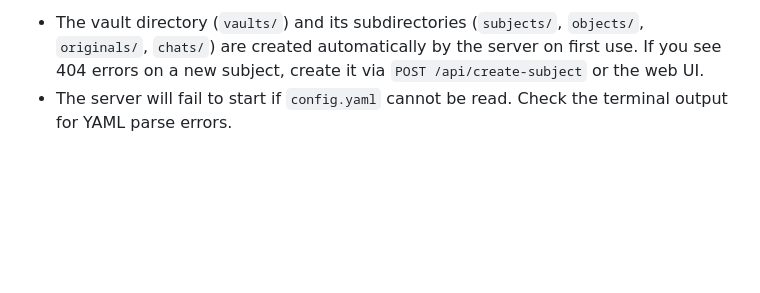
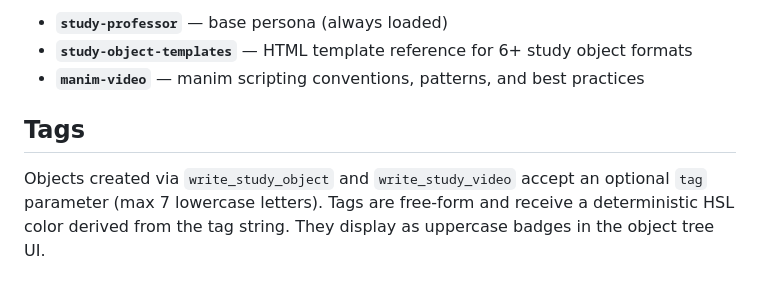
Before and after one commit to xLorenz/study-site, a Markdown page: README.md, the part around one of its changes. Rendered like a GitHub page; blank space fills up the shorter version.

```diff
--- a/README.md
+++ b/README.md
@@ -132,7 +139,12 @@ reachable from master.**
 
-- The vault directory (`vaults/`) and its subdirectories (`subjects/`,
-  `objects/`, `originals/`, `chats/`) are created automatically by the server
-  on first use. If you see 404 errors on a new subject, create it via
-  `POST /api/create-subject` or the web UI.
-- The server will fail to start if `config.yaml` cannot be read. Check the
-  terminal output for YAML parse errors.
+- **`study-professor`** — base persona (always loaded)
+- **`study-object-templates`** — HTML template reference for 6+ study object
+  formats
+- **`manim-video`** — manim scripting conventions, patterns, and best practices
+
+## Tags
+
+Objects created via `write_study_object` and `write_study_video` accept an
+optional `tag` parameter (max 7 lowercase letters). Tags are free-form and
+receive a deterministic HSL color derived from the tag string. They display as
+uppercase badges in the object tree UI.
```
Also changed, not shown: other parts of README.md (+98 -91 lines).
